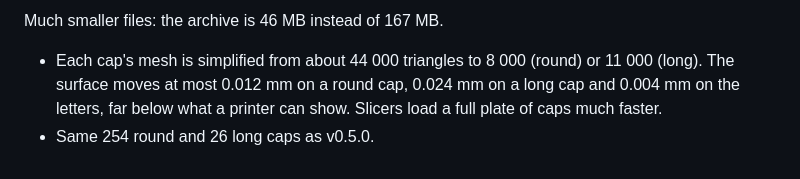
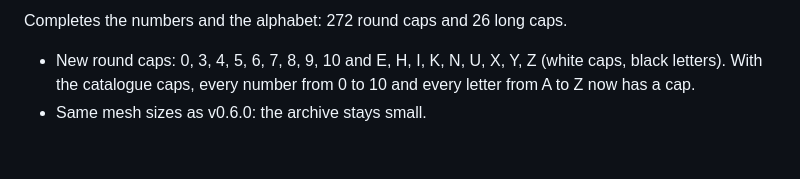
Before and after one commit to tinic/wunderbar-buttoncap, a Markdown page: RELEASE_NOTES.md, the part around the change. Rendered like a GitHub page.

```diff
--- a/RELEASE_NOTES.md
+++ b/RELEASE_NOTES.md
@@ -1,4 +1,4 @@
-Much smaller files: the archive is 46 MB instead of 167 MB.
+Completes the numbers and the alphabet: 272 round caps and 26 long caps.
 
-- Each cap's mesh is simplified from about 44 000 triangles to 8 000 (round) or 11 000 (long). The surface moves at most 0.012 mm on a round cap, 0.024 mm on a long cap and 0.004 mm on the letters, far below what a printer can show. Slicers load a full plate of caps much faster.
-- Same 254 round and 26 long caps as v0.5.0.
+- New round caps: 0, 3, 4, 5, 6, 7, 8, 9, 10 and E, H, I, K, N, U, X, Y, Z (white caps, black letters). With the catalogue caps, every number from 0 to 10 and every letter from A to Z now has a cap.
+- Same mesh sizes as v0.6.0: the archive stays small.
```
Also changed, not shown: README.md (+2 -2 lines), docs/round-letters-and-codes.jpg, 2 other files.
